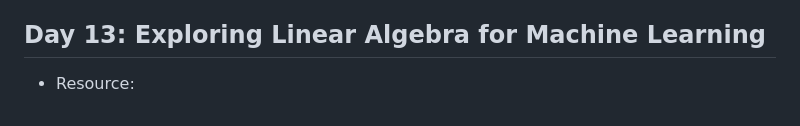
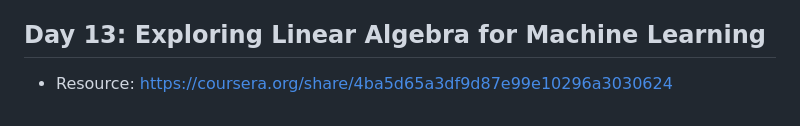
Before and after one commit to NiShApOkHaReL/100DaysOfDataScience, a Markdown page: README.md, the part around the change. Drawn GitHub-style.

```diff
--- a/README.md
+++ b/README.md
@@ -268,4 +268,4 @@ Data visualization is the representation of data through use of common graphics,
 
 ## Day 13: Exploring Linear Algebra for Machine Learning
 
- - Resource:
+ - Resource: https://coursera.org/share/4ba5d65a3df9d87e99e10296a3030624
```
